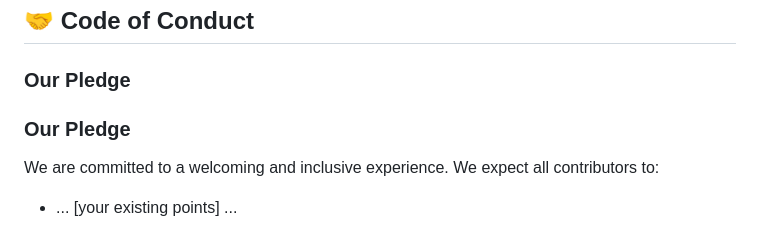
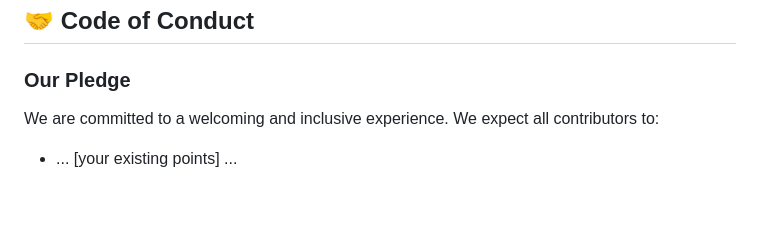
Before and after one commit to Saranoah/HIPAA-Training-System-for-Pharmacy-Staff-V2.0, a Markdown page: CONTRIBUTING.md, the part around the change. GitHub-like rendering; blank space fills up the shorter version.

```diff
--- a/CONTRIBUTING.md
+++ b/CONTRIBUTING.md
@@ -16,7 +16,6 @@ Thank you for your interest in contributing! This document provides guidelines f
 
 ### Our Pledge
 
-### Our Pledge
 We are committed to a welcoming and inclusive experience. We expect all contributors to:
 - ... [your existing points] ...
 
```
